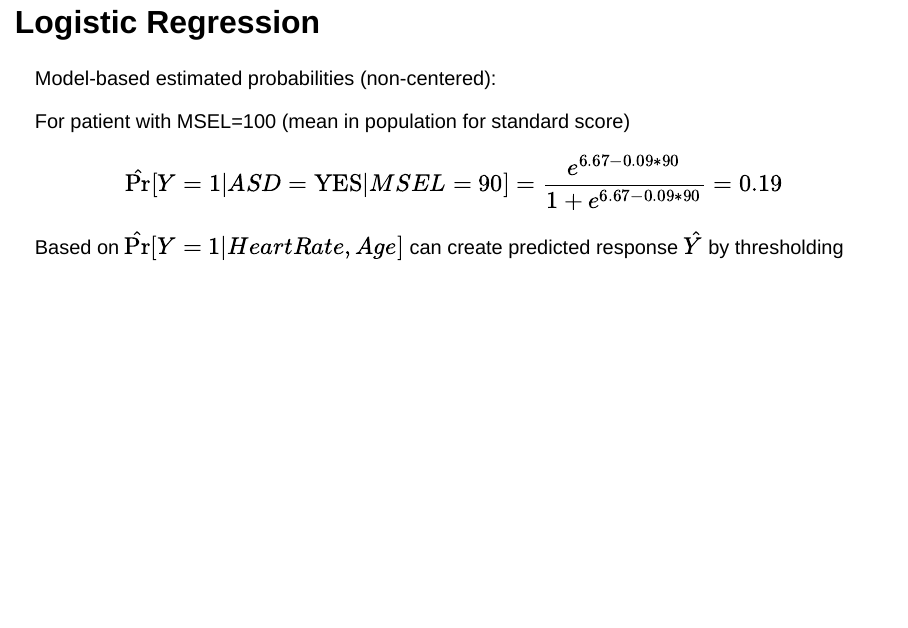
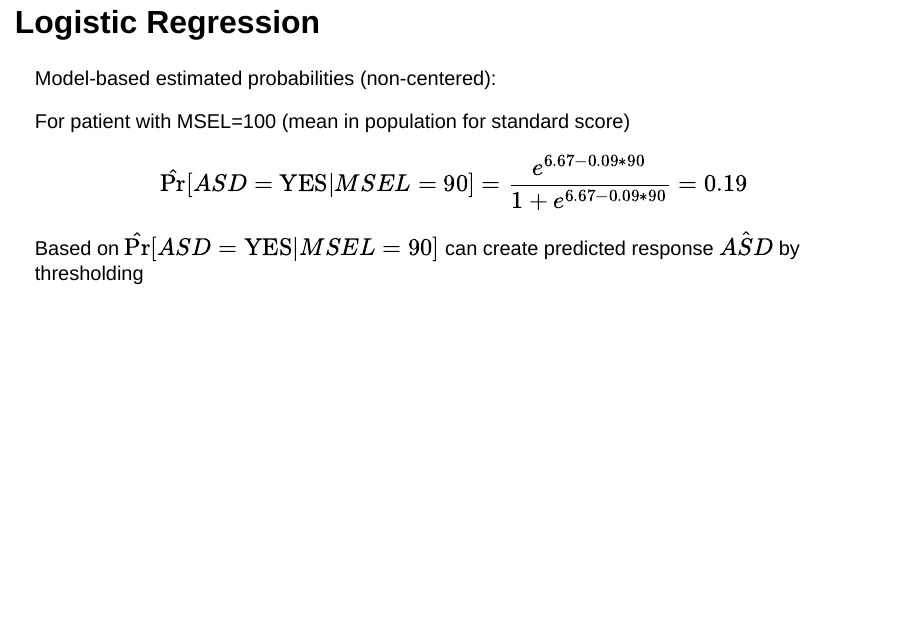
Before and after one commit to kmdono02/Stats_R_Teaching, an R Markdown document (2_25_2020/class_markdown.RMD): page 14 of 19. The pictures show the output file 2_25_2020/class_markdown.html that the author committed with the source, opened offline.

Commit message:
edit slides

```diff
--- a/2_25_2020/class_markdown.RMD
+++ b/2_25_2020/class_markdown.RMD
@@ -270,6 +270,6 @@ Model-based estimated probabilities (non-centered):
 For patient with MSEL=100 (mean in population for standard score)
 
 $$
-\hat{\text{Pr}}[Y=1|ASD=\text{YES}|MSEL=90]=\frac{e^{6.67-0.09*90}}{1+e^{6.67-0.09*90}}=0.19
+\hat{\text{Pr}}[ASD=\text{YES}|MSEL=90]=\frac{e^{6.67-0.09*90}}{1+e^{6.67-0.09*90}}=0.19
 $$
 
```
Also changed, not shown: 2_25_2020/class_markdown.html, 2_25_2020/class_markdown.RMD (2 more changed lines).
